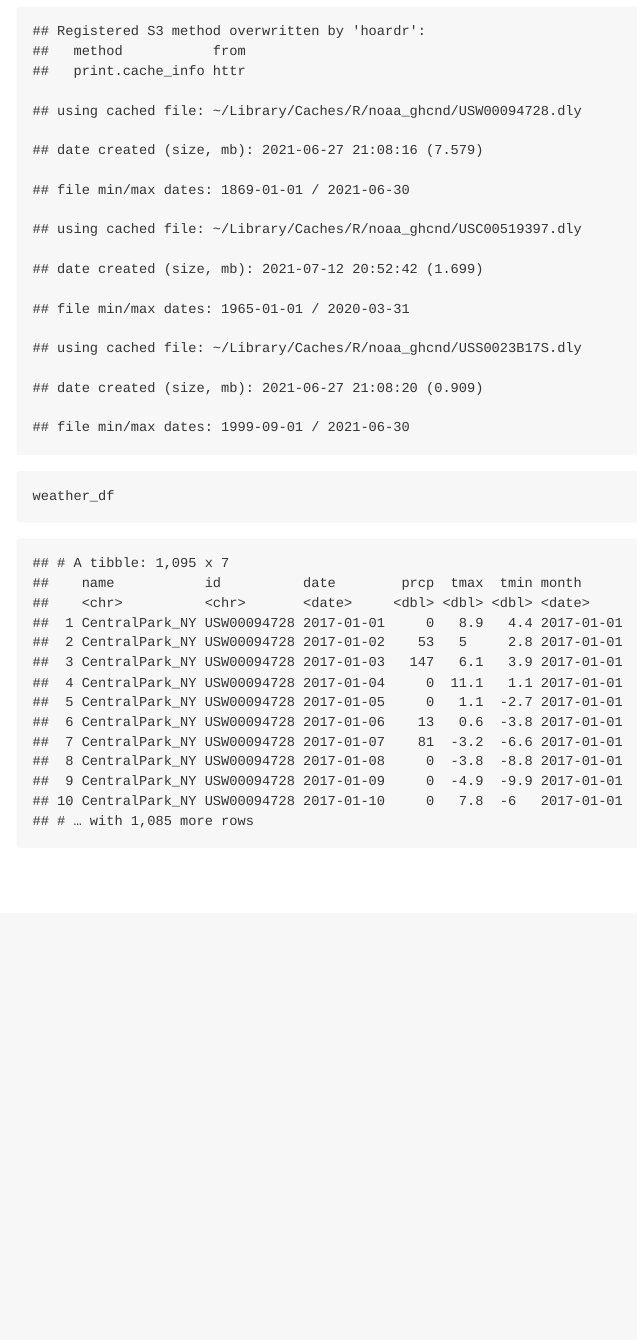
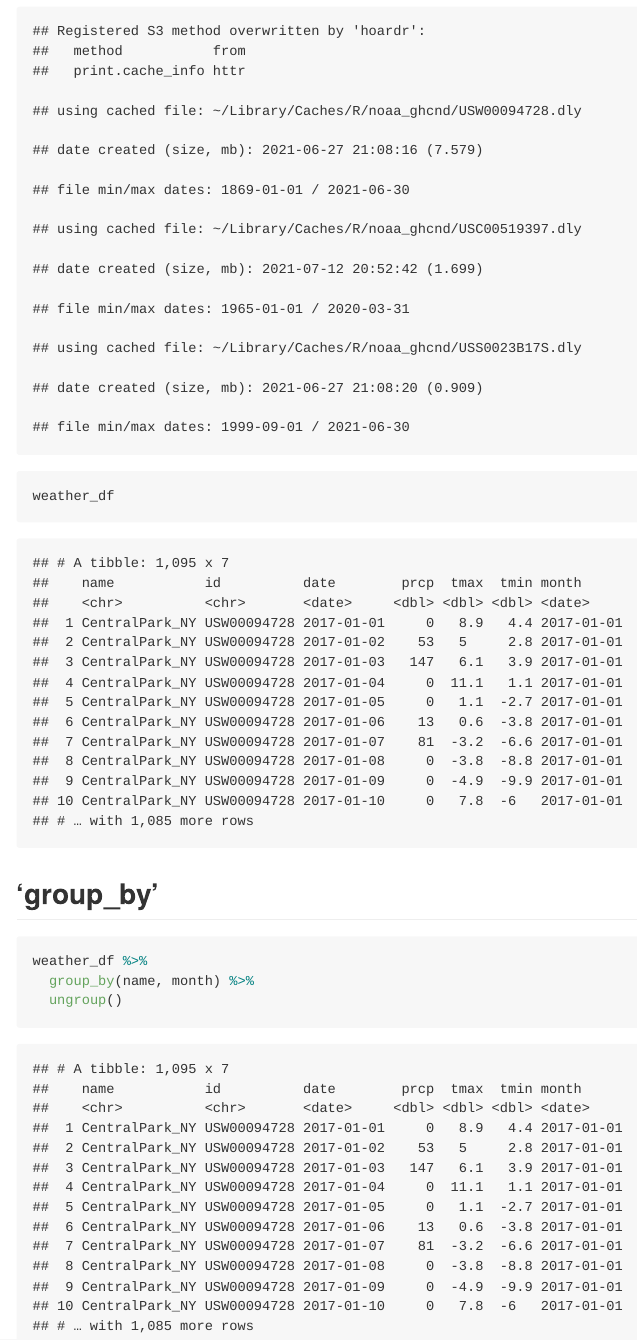
Before and after one commit to bl114/viz_and_eda, an R Markdown document (eda.Rmd): the page in a window 1100 px wide, from 540 px down. The pictures show the output file eda.md that the author committed with the source, drawn offline in the style of GitHub.

Commit message:
group_by

````diff
--- a/eda.Rmd
+++ b/eda.Rmd
@@ -45,3 +45,11 @@ weather_df =
 
 weather_df
 ```
+
+## 'group_by'
+
+```{r}
+weather_df %>%
+  group_by(name, month) %>%
+  ungroup()
+```
````
Also changed, not shown: eda.md.
